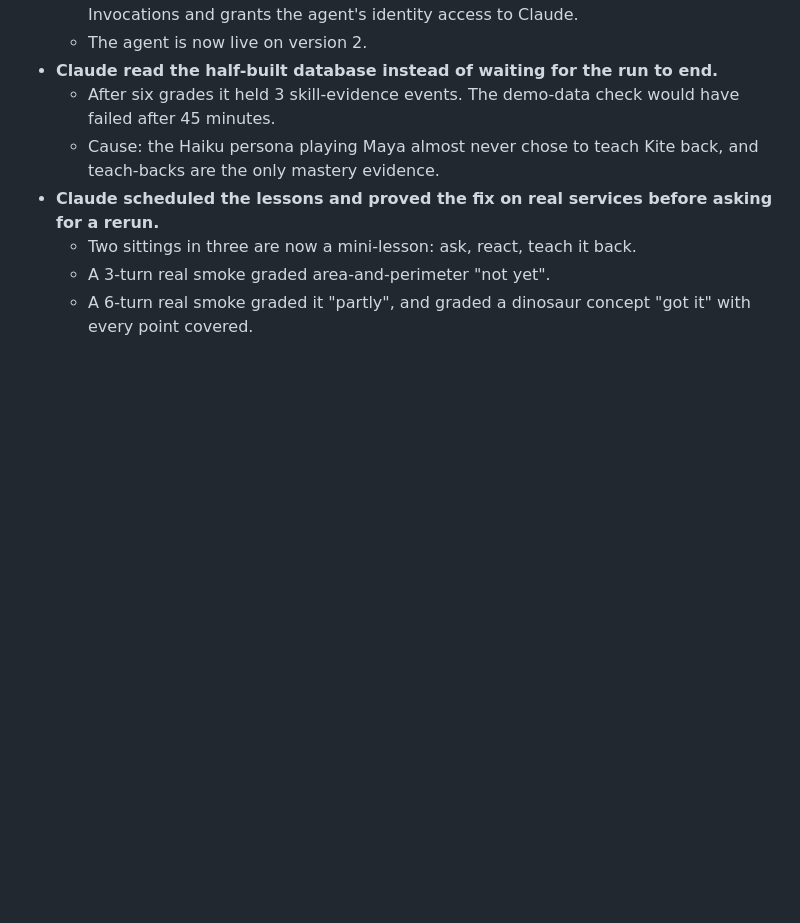
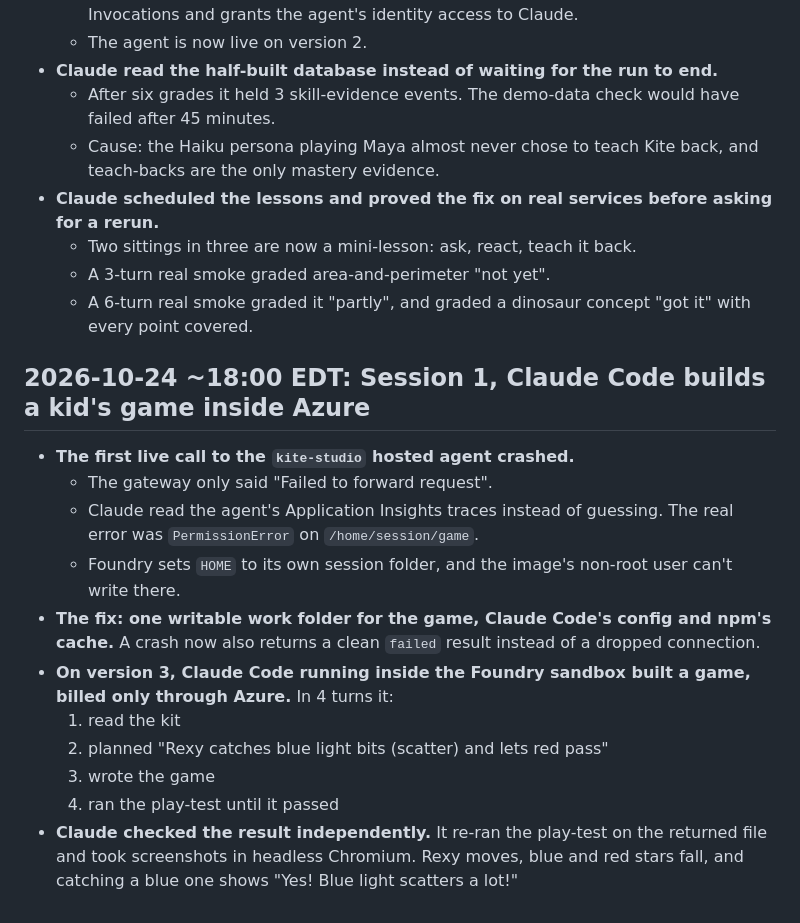
Before and after one commit to gpuligundla/kite, a Markdown page: COLLAB_LOG.md, the part around the change. Rendered like a GitHub page; blank space fills up the shorter version.

Commit message:
docs: log the first game built by Claude Code inside the Foundry sandbox
Co-Authored-By: Claude Opus 5.5 <noreply@anthropic.com>
Claude-Session: https://claude.ai/code/session_01HN9NsRRTYiGTNXELCxRM2X

```diff
--- a/COLLAB_LOG.md
+++ b/COLLAB_LOG.md
@@ -223,3 +223,17 @@ Timestamped record of how our AI teammates shaped Kite. Source for the Devpost "
   - Two sittings in three are now a mini-lesson: ask, react, teach it back.
   - A 3-turn real smoke graded area-and-perimeter "not yet".
   - A 6-turn real smoke graded it "partly", and graded a dinosaur concept "got it" with every point covered.
+
+## 2026-10-24 ~18:00 EDT: Session 1, Claude Code builds a kid's game inside Azure
+
+- **The first live call to the `kite-studio` hosted agent crashed.**
+  - The gateway only said "Failed to forward request".
+  - Claude read the agent's Application Insights traces instead of guessing. The real error was `PermissionError` on `/home/session/game`.
+  - Foundry sets `HOME` to its own session folder, and the image's non-root user can't write there.
+- **The fix: one writable work folder for the game, Claude Code's config and npm's cache.** A crash now also returns a clean `failed` result instead of a dropped connection.
+- **On version 3, Claude Code running inside the Foundry sandbox built a game, billed only through Azure.** In 4 turns it:
+  1. read the kit
+  2. planned "Rexy catches blue light bits (scatter) and lets red pass"
+  3. wrote the game
+  4. ran the play-test until it passed
+- **Claude checked the result independently.** It re-ran the play-test on the returned file and took screenshots in headless Chromium. Rexy moves, blue and red stars fall, and catching a blue one shows "Yes! Blue light scatters a lot!"
```
